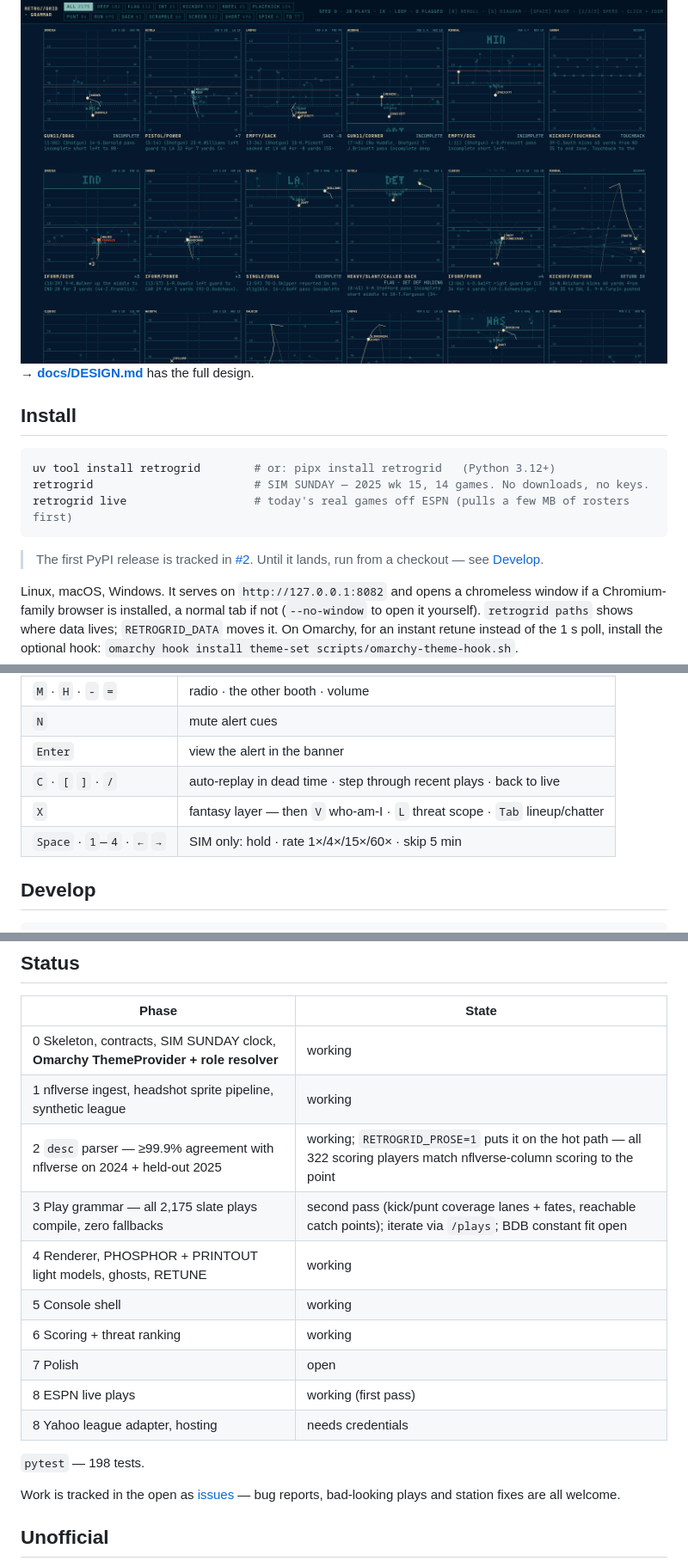
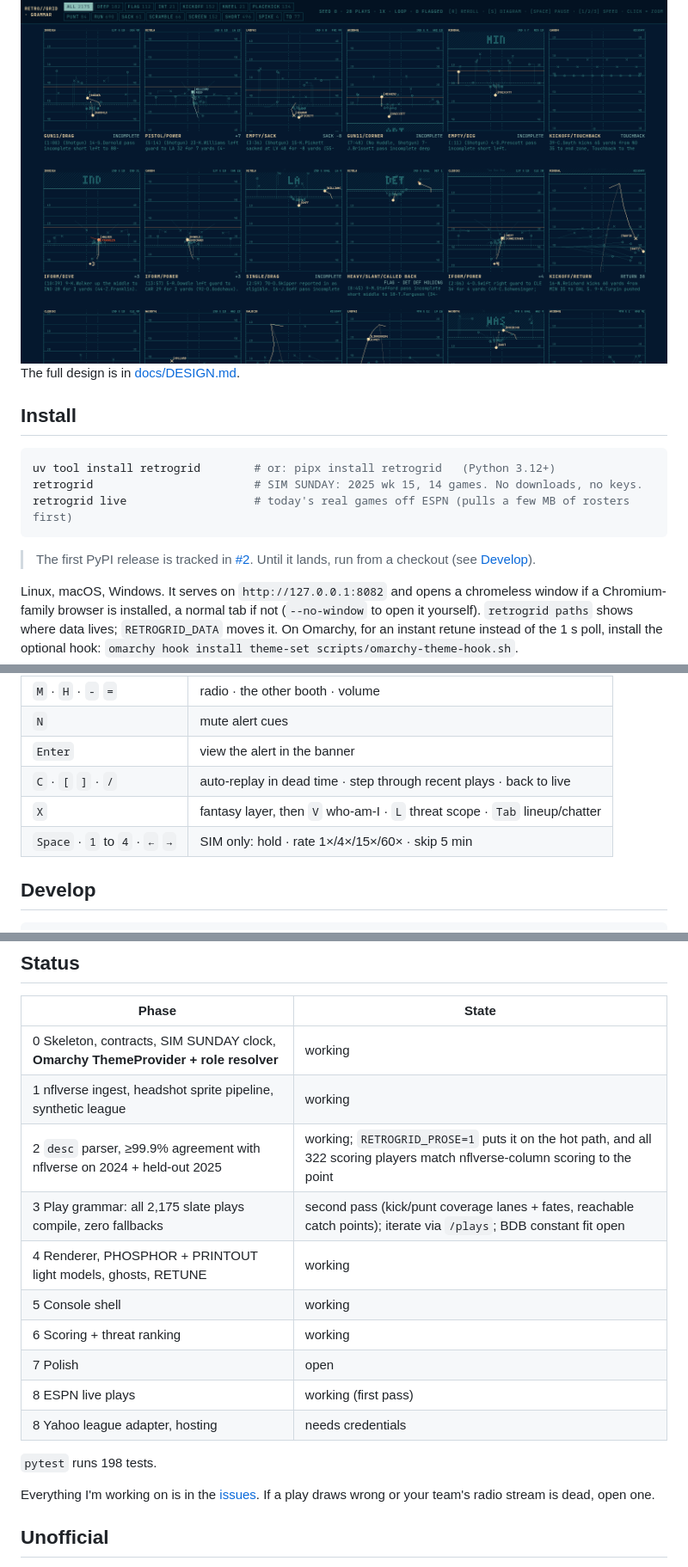
Before and after one commit to jampick/retrogrid, a Markdown page: README.md, 3 parts joined by grey strips. Shown at 86% size. Rendered like a GitHub page.

````diff
--- a/README.md
+++ b/README.md
@@ -98,18 +111,18 @@ contact sheet used to find the ones that still look wrong:
 
 <img alt="/plays: the grammar contact sheet, seeded-random plays looping side by side" src="https://raw.githubusercontent.com/jampick/retrogrid/main/docs/media/plays.png" width="100%">
 
-→ **[docs/DESIGN.md](docs/DESIGN.md)** has the full design.
+The full design is in [docs/DESIGN.md](docs/DESIGN.md).
 
 ## Install
 
 ```bash
 uv tool install retrogrid        # or: pipx install retrogrid   (Python 3.12+)
-retrogrid                        # SIM SUNDAY — 2025 wk 15, 14 games. No downloads, no keys.
+retrogrid                        # SIM SUNDAY: 2025 wk 15, 14 games. No downloads, no keys.
 retrogrid live                   # today's real games off ESPN (pulls a few MB of rosters first)
 ```
 
 > The first PyPI release is tracked in [#2](https://github.com/jampick/retrogrid/issues/2).
-> Until it lands, run from a checkout — see [Develop](#develop).
+> Until it lands, run from a checkout (see [Develop](#develop)).
 
 Linux, macOS, Windows. It serves on `http://127.0.0.1:8082` and opens a
 chromeless window if a Chromium-family browser is installed, a normal tab if
@@ -134,8 +147,8 @@ sprites | yahoo-auth | find-stream` (each takes `--help`).
 | `N` | mute alert cues |
 | `Enter` | view the alert in the banner |
 | `C` · `[` `]` · `/` | auto-replay in dead time · step through recent plays · back to live |
-| `X` | fantasy layer — then `V` who-am-I · `L` threat scope · `Tab` lineup/chatter |
-| `Space` · `1`–`4` · `←` `→` | SIM only: hold · rate 1×/4×/15×/60× · skip 5 min |
+| `X` | fantasy layer, then `V` who-am-I · `L` threat scope · `Tab` lineup/chatter |
+| `Space` · `1` to `4` · `←` `→` | SIM only: hold · rate 1×/4×/15×/60× · skip 5 min |
 
 ## Develop
 
@@ -193,8 +206,8 @@ only links to it.
 |---|---|
 | 0 Skeleton, contracts, SIM SUNDAY clock, **Omarchy ThemeProvider + role resolver** | working |
 | 1 nflverse ingest, headshot sprite pipeline, synthetic league | working |
-| 2 `desc` parser — ≥99.9% agreement with nflverse on 2024 + held-out 2025 | working; `RETROGRID_PROSE=1` puts it on the hot path — all 322 scoring players match nflverse-column scoring to the point |
-| 3 Play grammar — all 2,175 slate plays compile, zero fallbacks | second pass (kick/punt coverage lanes + fates, reachable catch points); iterate via `/plays`; BDB constant fit open |
+| 2 `desc` parser, ≥99.9% agreement with nflverse on 2024 + held-out 2025 | working; `RETROGRID_PROSE=1` puts it on the hot path, and all 322 scoring players match nflverse-column scoring to the point |
+| 3 Play grammar: all 2,175 slate plays compile, zero fallbacks | second pass (kick/punt coverage lanes + fates, reachable catch points); iterate via `/plays`; BDB constant fit open |
 | 4 Renderer, PHOSPHOR + PRINTOUT light models, ghosts, RETUNE | working |
 | 5 Console shell | working |
 | 6 Scoring + threat ranking | working |
@@ -202,9 +215,9 @@ only links to it.
 | 8 ESPN live plays | working (first pass) |
 | 8 Yahoo league adapter, hosting | needs credentials |
 
-`pytest` — 198 tests.
+`pytest` runs 198 tests.
 
-Work is tracked in the open as [issues](https://github.com/jampick/retrogrid/issues) — bug reports, bad-looking plays and station fixes are all welcome.
+Everything I'm working on is in the [issues](https://github.com/jampick/retrogrid/issues). If a play draws wrong or your team's radio stream is dead, open one.
 
 ## Unofficial
 
````
Also changed, not shown: other parts of README.md (+70 -57 lines).
